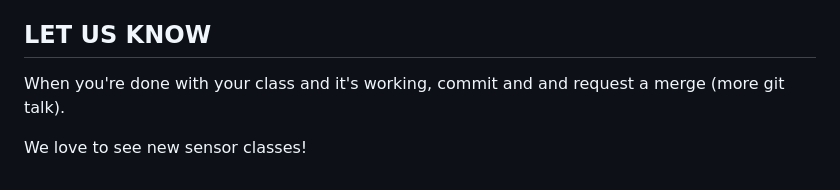
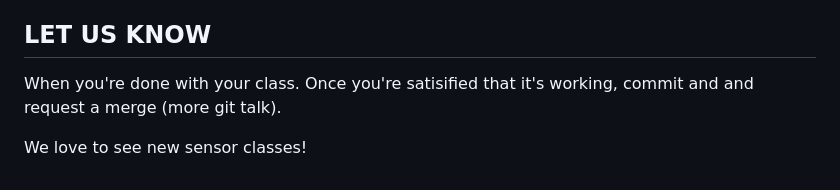
Before and after one commit to naugehyde/bt-sensors-plugin-sk, a Markdown page: README.md, the part around the change. Drawn GitHub-style.

```diff
--- a/README.md
+++ b/README.md
@@ -252,6 +252,6 @@ The big difference here is in the connect() method. All it does is wait on prope
 
 ## LET US KNOW
 
-When you're done with your class and it's working, commit and and request a merge (more git talk).<br>
+When you're done with your class. Once you're satisified that it's working, commit and and request a merge (more git talk).<br>
 
 We love to see new sensor classes!
```
